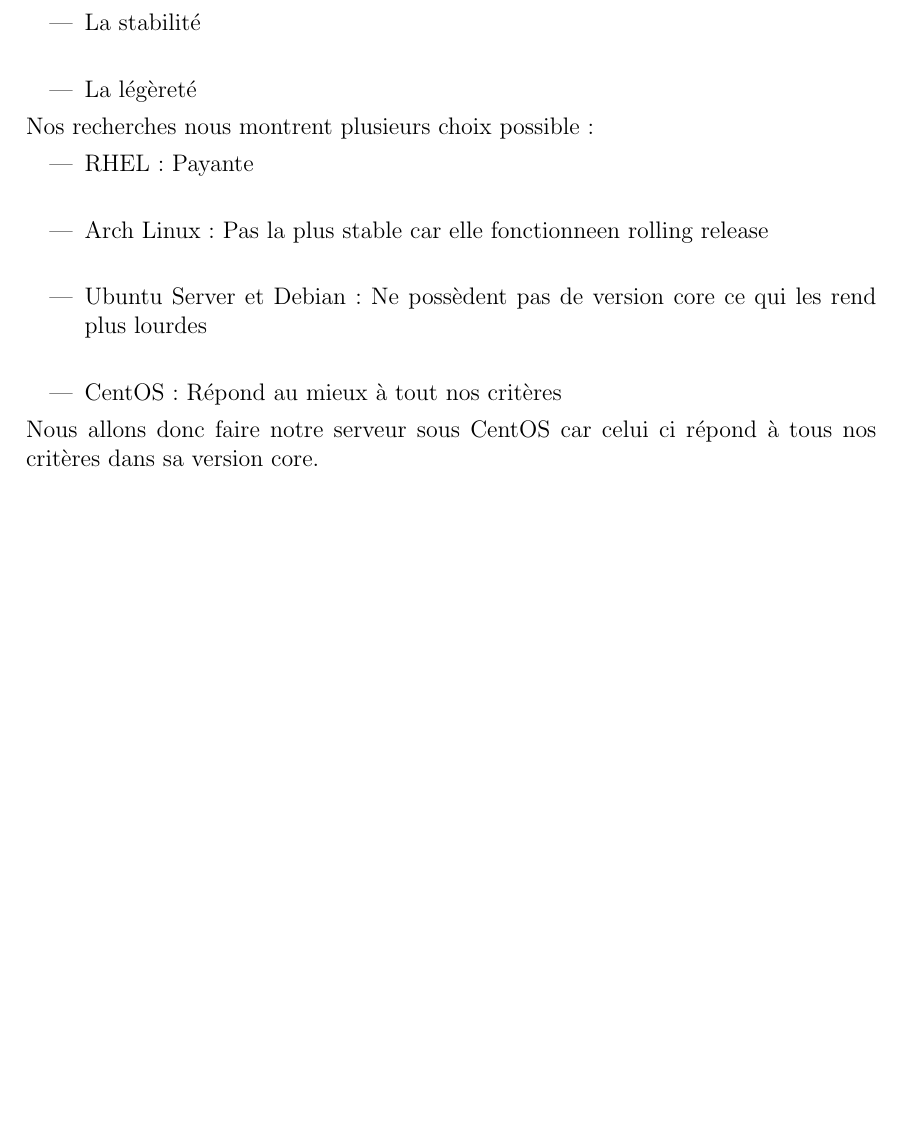
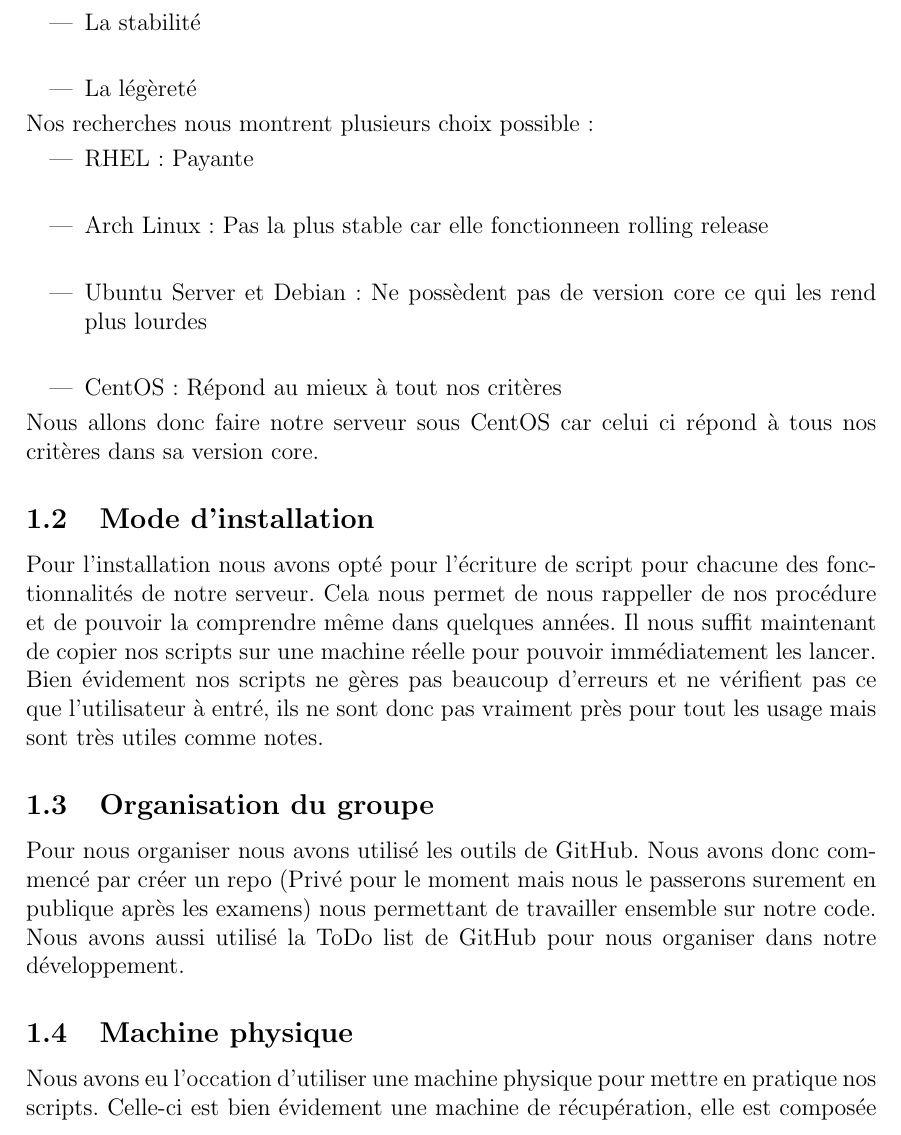
Before and after one commit to xorob0/Projet-Linux, a LaTeX document (Rapport/Rapport_Projet_Linux.tex, which reads Rapport/src/intro.tex): part of page 5 of 8 before the commit and part of page 5 of 9 after it, cut so that both start at the same text, the shorter picture padded with empty space. Compiled offline with pdfLaTeX.

Commit message:
Ajout de l'intro

```diff
--- a/Rapport/src/intro.tex
+++ b/Rapport/src/intro.tex
@@ -14,3 +14,14 @@
 	\item CentOS : Répond au mieux à tout nos critères
 \end{itemize}
 Nous allons donc faire notre serveur sous CentOS car celui ci répond à tous nos critères dans sa version core.
+
+\subsection{Mode d'installation}
+Pour l'installation nous avons opté pour l'écriture de script pour chacune des fonctionnalités de notre serveur. Cela nous permet de nous rappeller de nos procédure et de pouvoir la comprendre même dans quelques années.
+Il nous suffit maintenant de copier nos scripts sur une machine réelle pour pouvoir immédiatement les lancer.\\
+Bien évidement nos scripts ne gères pas beaucoup d'erreurs et ne vérifient pas ce que l'utilisateur à entré, ils ne sont donc pas vraiment près pour tout les usage mais sont très utiles comme notes.
+
+\subsection{Organisation du groupe}
+Pour nous organiser nous avons utilisé les outils de GitHub. Nous avons donc commencé par créer un repo (Privé pour le moment mais nous le passerons surement en publique après les examens) nous permettant de travailler ensemble sur notre code. Nous avons aussi utilisé la ToDo list de GitHub pour nous organiser dans notre développement.
+
+\subsection{Machine physique}
+Nous avons eu l'occation d'utiliser une machine physique pour mettre en pratique nos scripts. Celle-ci est bien évidement une machine de récupération, elle est composée de Intel Pentium 4, de 1Go de DDR2 et de deux disques dur en RAID 1.
```
